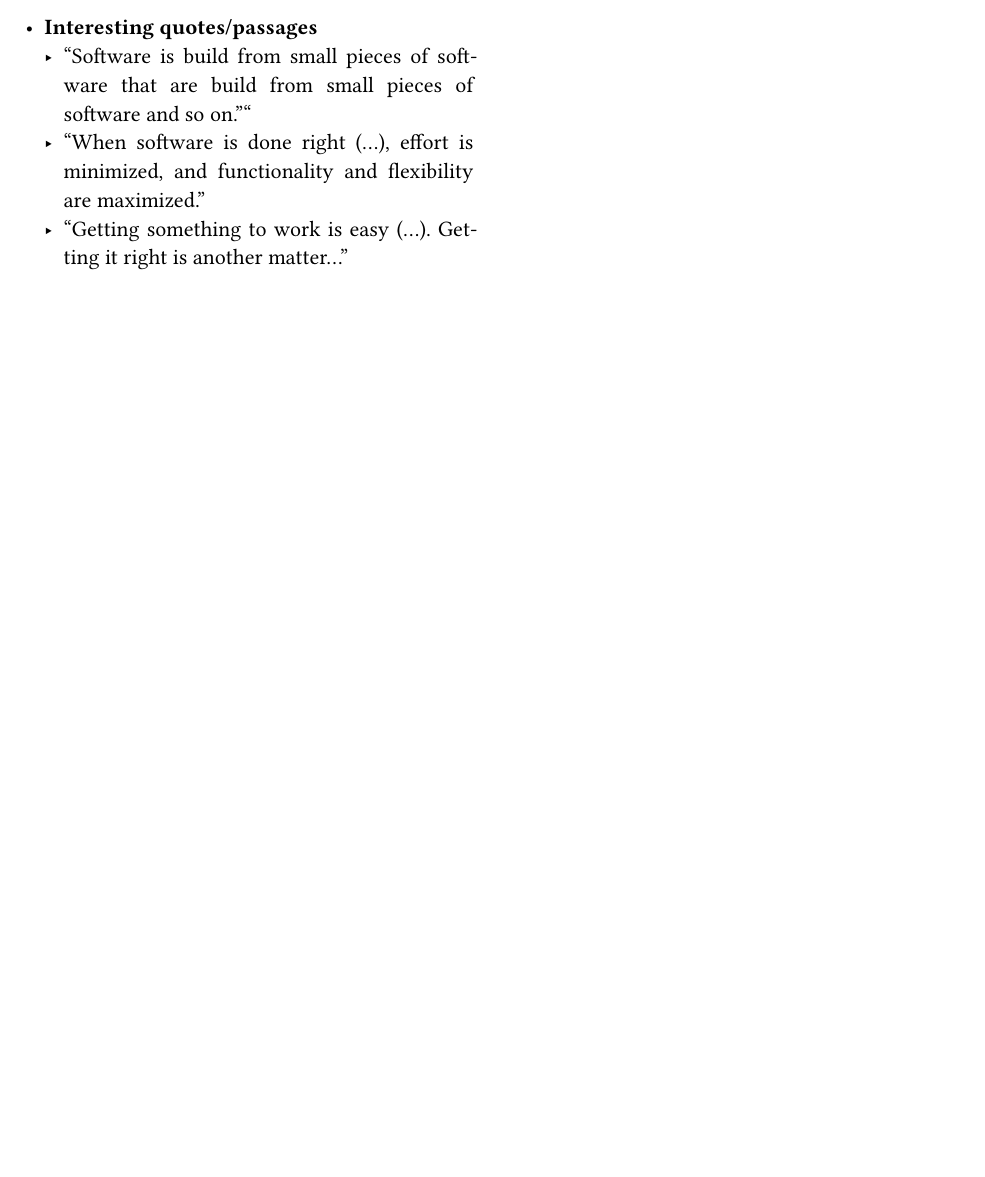
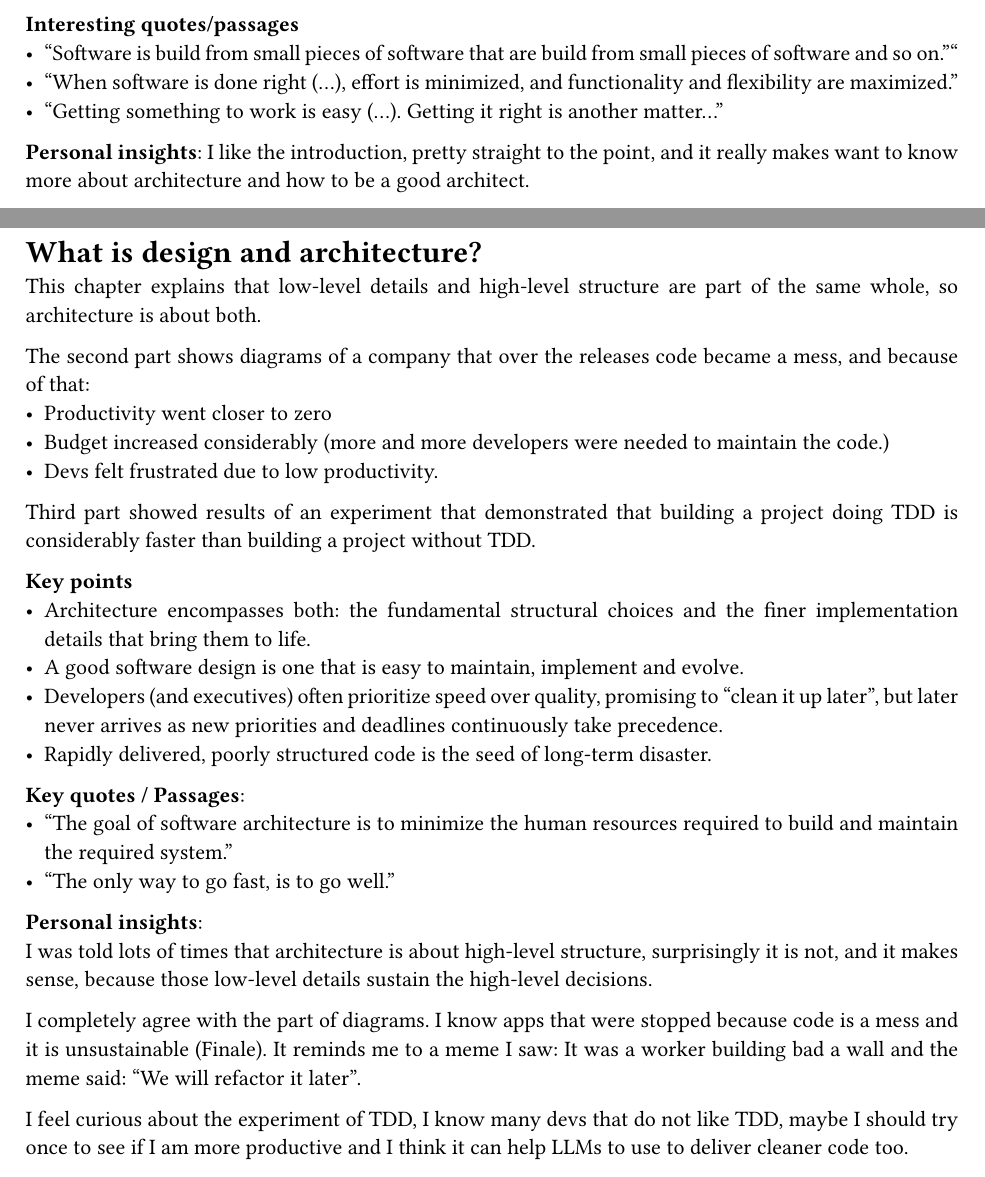
Before and after one commit to juanzq10dev/Juan-secret-vault, a Typst document (books/clean-architecture/main.typ, which reads books/clean-architecture/00-introduction/page.typ, books/clean-architecture/01/page.typ): part of the page before the commit and two parts of pages 2 and 3 of 3 after it, the two joined at a grey line, cut so that both start at the same text, the shorter picture padded with empty space. Compiled offline with Typst 0.15.

Commit message:
Add first chapter notes of clean architecture

```diff
--- a/books/clean-architecture/00-introduction/page.typ
+++ b/books/clean-architecture/00-introduction/page.typ
@@ -9,7 +9,9 @@
 
 // - *Diagrams / Notes*
 
-- *Interesting quotes/passages*
+*Interesting quotes/passages*
 - "Software is build from small pieces of software that are build from small pieces of software and so on.""
 - "When software is done right (...), effort is minimized, and functionality and flexibility are maximized."
 - "Getting something to work is easy (...). Getting it right is another matter..."
+
+*Personal insights*: I like the introduction, pretty straight to the point, and it really makes want to know more about architecture and how to be a good architect.
--- /dev/null
+++ b/books/clean-architecture/01/page.typ
@@ -0,0 +1,26 @@
+= What is design and architecture?
+This chapter explains that low-level details and high-level structure are part of the same whole, so architecture is about both.
+
+The second part shows diagrams of a company that over the releases code became a mess, and because of that:
+- Productivity went closer to zero
+- Budget increased considerably (more and more developers were needed to maintain the code.)
+- Devs felt frustrated due to low productivity.
+
+Third part showed results of an experiment that demonstrated that building a project doing TDD is considerably faster than building a project without TDD.
+
+*Key points*
+- Architecture encompasses both: the fundamental structural choices and the finer implementation details that bring them to life.
+- A good software design is one that is easy to maintain, implement and evolve.
+- Developers (and executives) often prioritize speed over quality, promising to “clean it up later”, but later never arrives as new priorities and deadlines continuously take precedence.
+- Rapidly delivered, poorly structured code is the seed of long-term disaster.
+
+*Key quotes / Passages*:
+- "The goal of software architecture is to minimize the human resources required to build and maintain the required system."
+- "The only way to go fast, is to go well."
+
+*Personal insights*:
+#linebreak()I was told lots of times that architecture is about high-level structure, surprisingly it is not, and it makes sense, because those low-level details sustain the high-level decisions.
+
+I completely agree with the part of diagrams. I know apps that were stopped because code is a mess and it is unsustainable (Finale). It reminds me to a meme I saw: It was a worker building bad a wall and the meme said: "We will refactor it later".
+
+I feel curious about the experiment of TDD, I know many devs that do not like TDD, maybe I should try once to see if I am more productive and I think it can help LLMs to use to deliver cleaner code too.
```
Also changed, not shown: books/clean-architecture/main.typ (+5 -2 lines), books/clean-architecture/00-introduction/page.typ (2 more changed lines). Lines whose indentation alone changed are shown as unchanged.
